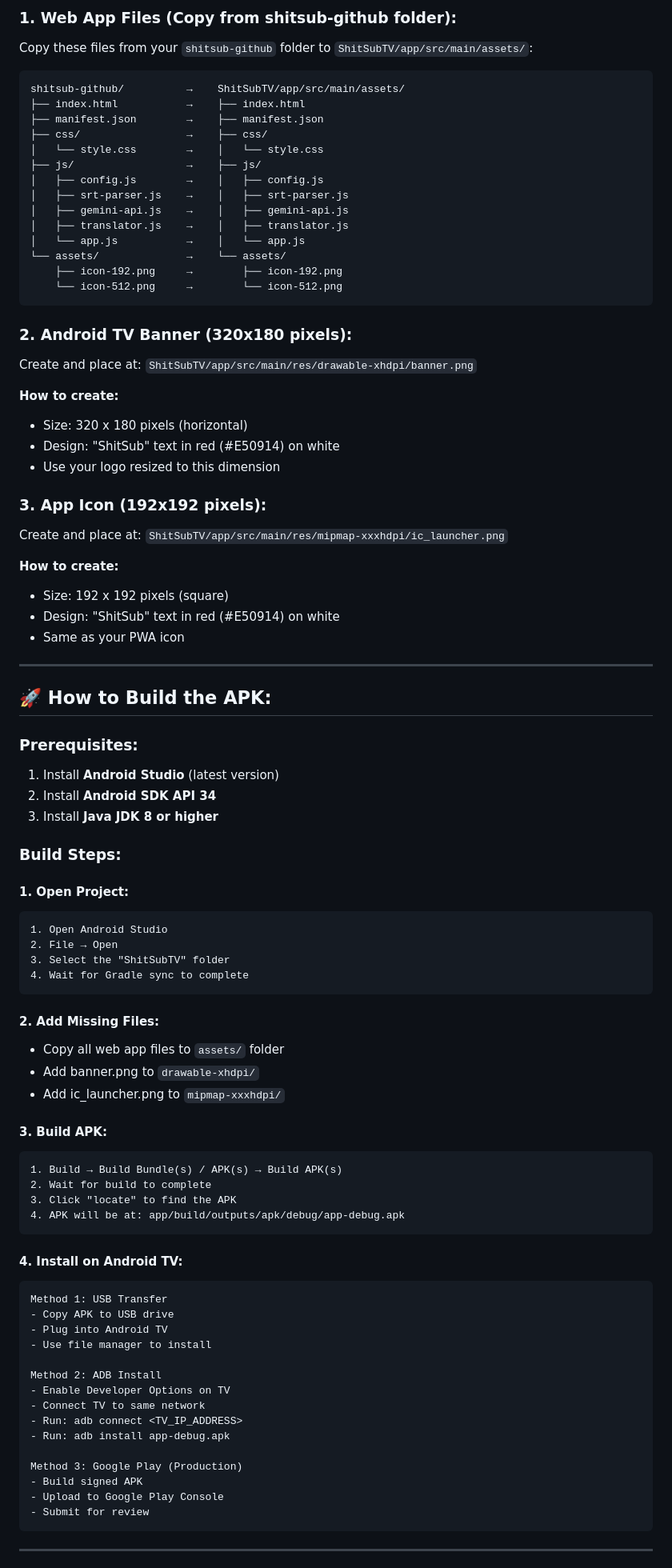
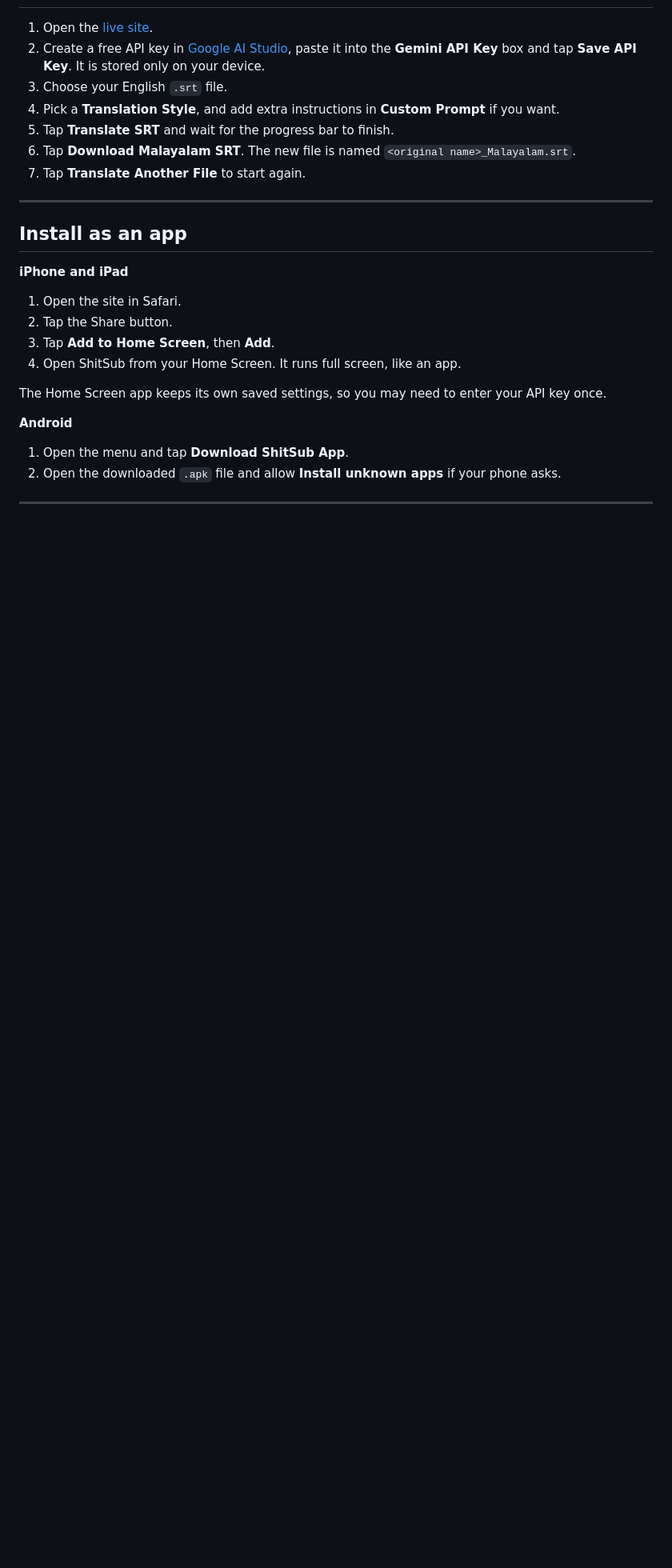
Before and after one commit to shitfadi/Shitsub-1.0, a Markdown page: README.md, the part around one of its changes. Shown at 80% size. Rendered like a GitHub page; blank space fills up the shorter version.

````diff
--- a/README.md
+++ b/README.md
@@ -76,90 +58,29 @@ ShitSubTV/
 
-### 1. **Web App Files** (Copy from shitsub-github folder):
-Copy these files from your `shitsub-github` folder to `ShitSubTV/app/src/main/assets/`:
-
-```
-shitsub-github/          →    ShitSubTV/app/src/main/assets/
-├── index.html           →    ├── index.html
-├── manifest.json        →    ├── manifest.json
-├── css/                 →    ├── css/
-│   └── style.css        →    │   └── style.css
-├── js/                  →    ├── js/
-│   ├── config.js        →    │   ├── config.js
-│   ├── srt-parser.js    →    │   ├── srt-parser.js
-│   ├── gemini-api.js    →    │   ├── gemini-api.js
-│   ├── translator.js    →    │   ├── translator.js
-│   └── app.js           →    │   └── app.js
-└── assets/              →    └── assets/
-    ├── icon-192.png     →        ├── icon-192.png
-    └── icon-512.png     →        └── icon-512.png
-```
-
-### 2. **Android TV Banner** (320x180 pixels):
-Create and place at: `ShitSubTV/app/src/main/res/drawable-xhdpi/banner.png`
-
-**How to create:**
-- Size: 320 x 180 pixels (horizontal)
-- Design: "ShitSub" text in red (#E50914) on white
-- Use your logo resized to this dimension
-
-### 3. **App Icon** (192x192 pixels):
-Create and place at: `ShitSubTV/app/src/main/res/mipmap-xxxhdpi/ic_launcher.png`
-
-**How to create:**
-- Size: 192 x 192 pixels (square)
-- Design: "ShitSub" text in red (#E50914) on white
-- Same as your PWA icon
+1. Open the [live site](https://shitfadi.github.io/Shitsub-1.0/).
+2. Create a free API key in [Google AI Studio](https://aistudio.google.com/), paste it into the **Gemini API Key** box and tap **Save API Key**. It is stored only on your device.
+3. Choose your English `.srt` file.
+4. Pick a **Translation Style**, and add extra instructions in **Custom Prompt** if you want.
+5. Tap **Translate SRT** and wait for the progress bar to finish.
+6. Tap **Download Malayalam SRT**. The new file is named `<original name>_Malayalam.srt`.
+7. Tap **Translate Another File** to start again.
 
 ---
 
-## 🚀 How to Build the APK:
+## Install as an app
 
-### Prerequisites:
-1. Install **Android Studio** (latest version)
-2. Install **Android SDK API 34**
-3. Install **Java JDK 8 or higher**
+**iPhone and iPad**
 
-### Build Steps:
+1. Open the site in Safari.
+2. Tap the Share button.
+3. Tap **Add to Home Screen**, then **Add**.
+4. Open ShitSub from your Home Screen. It runs full screen, like an app.
 
-#### 1. **Open Project:**
-```
-1. Open Android Studio
-2. File → Open
-3. Select the "ShitSubTV" folder
-4. Wait for Gradle sync to complete
-```
+The Home Screen app keeps its own saved settings, so you may need to enter your API key once.
 
-#### 2. **Add Missing Files:**
-- Copy all web app files to `assets/` folder
-- Add banner.png to `drawable-xhdpi/`
-- Add ic_launcher.png to `mipmap-xxxhdpi/`
+**Android**
 
-#### 3. **Build APK:**
-```
-1. Build → Build Bundle(s) / APK(s) → Build APK(s)
-2. Wait for build to complete
-3. Click "locate" to find the APK
-4. APK will be at: app/build/outputs/apk/debug/app-debug.apk
-```
-
-#### 4. **Install on Android TV:**
-```
-Method 1: USB Transfer
-- Copy APK to USB drive
-- Plug into Android TV
-- Use file manager to install
-
-Method 2: ADB Install
-- Enable Developer Options on TV
-- Connect TV to same network
-- Run: adb connect <TV_IP_ADDRESS>
-- Run: adb install app-debug.apk
-
-Method 3: Google Play (Production)
-- Build signed APK
-- Upload to Google Play Console
-- Submit for review
-```
+1. Open the menu and tap **Download ShitSub App**.
+2. Open the downloaded `.apk` file and allow **Install unknown apps** if your phone asks.
 
 ---
 
````
Also changed, not shown: other parts of README.md (+147 -198 lines).
